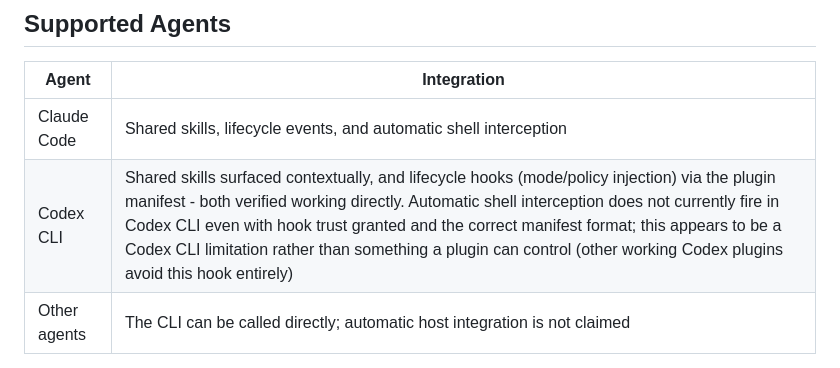
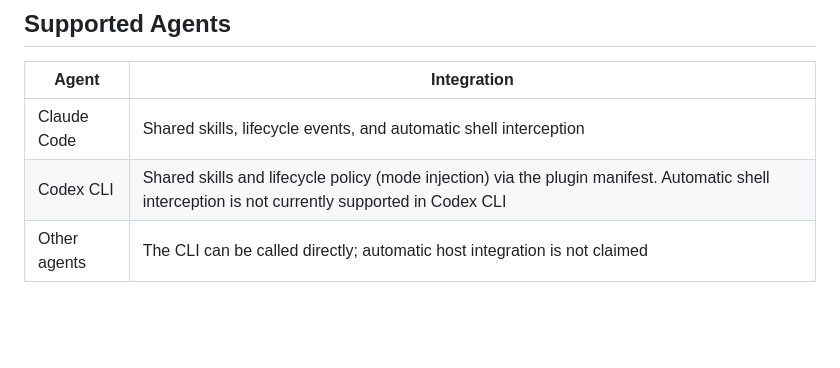
Before and after one commit to GabrielKqw/weave, a Markdown page: README.md, the part around the change. Rendered like a GitHub page; blank space fills up the shorter version.

```diff
--- a/README.md
+++ b/README.md
@@ -174,7 +174,7 @@ Run `node cli/weave.js gain` inside a project to measure its retained Weave hist
 | Agent | Integration |
 | --- | --- |
 | Claude Code | Shared skills, lifecycle events, and automatic shell interception |
-| Codex CLI | Shared skills surfaced contextually, and lifecycle hooks (mode/policy injection) via the plugin manifest - both verified working directly. Automatic shell interception does not currently fire in Codex CLI even with hook trust granted and the correct manifest format; this appears to be a Codex CLI limitation rather than something a plugin can control (other working Codex plugins avoid this hook entirely) |
+| Codex CLI | Shared skills and lifecycle policy (mode injection) via the plugin manifest. Automatic shell interception is not currently supported in Codex CLI |
 | Other agents | The CLI can be called directly; automatic host integration is not claimed |
 
 Unsupported hook events fail open, so the original tool call proceeds unchanged.
```
Also changed, not shown: README.pt-BR.md (+1 -1 lines).
